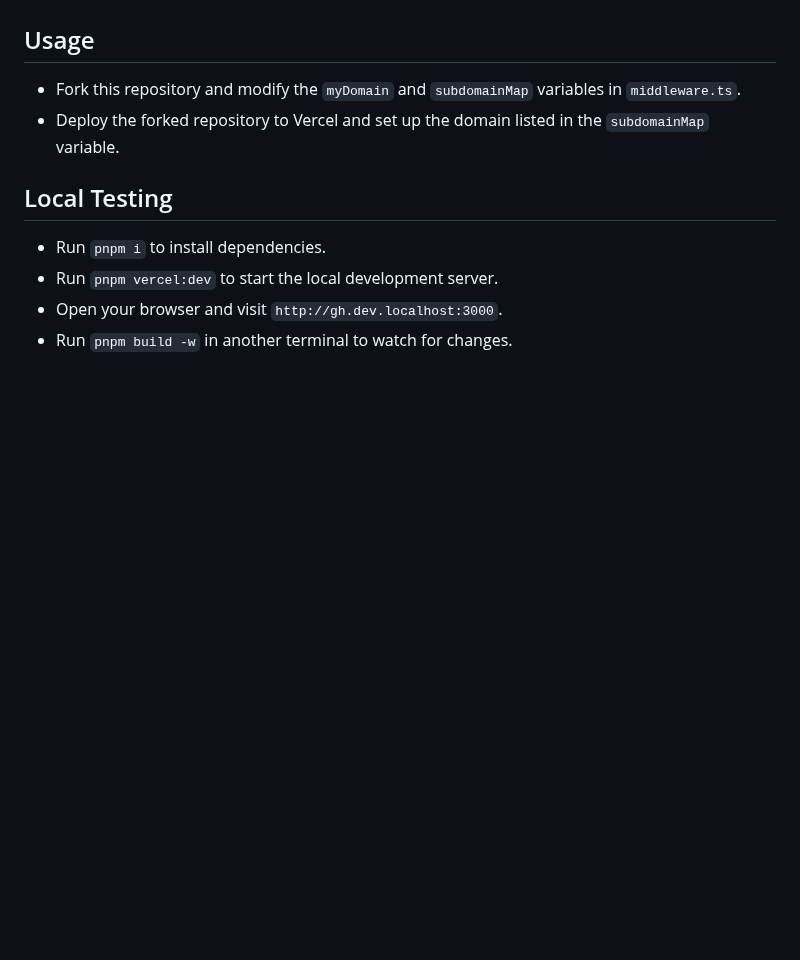
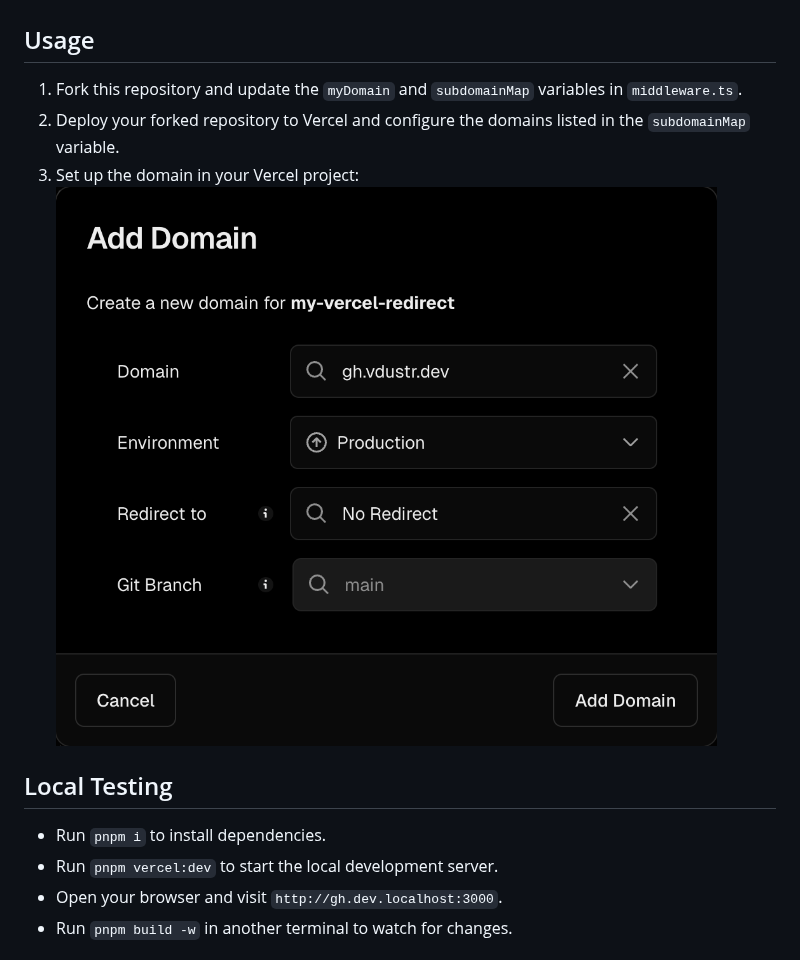
Before and after one commit to VdustR/my-vercel-redirect, a Markdown page: README.md, the part around the change. Drawn GitHub-style; pictures changed too: docs/setupDomain.png (added); blank space fills up the shorter version.

Commit message:
docs: setup domain guide

```diff
--- a/README.md
+++ b/README.md
@@ -4,8 +4,10 @@ This is a Vercel application that enables subdomain redirection to other domains
 
 ## Usage
 
-- Fork this repository and modify the `myDomain` and `subdomainMap` variables in `middleware.ts`.
-- Deploy the forked repository to Vercel and set up the domain listed in the `subdomainMap` variable.
+1. Fork this repository and update the `myDomain` and `subdomainMap` variables in `middleware.ts`.
+2. Deploy your forked repository to Vercel and configure the domains listed in the `subdomainMap` variable.
+3. Set up the domain in your Vercel project:
+   ![Vercel Domain Setup](./docs/setupDomain.png)
 
 ## Local Testing
 
```
